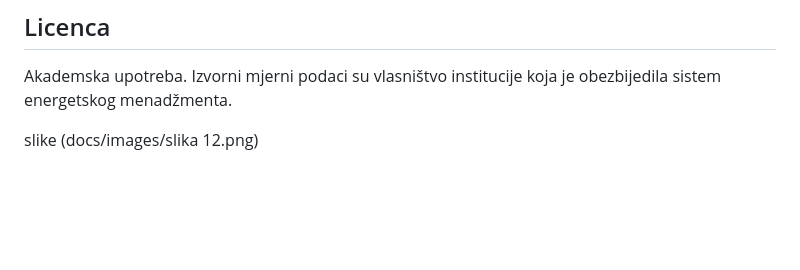
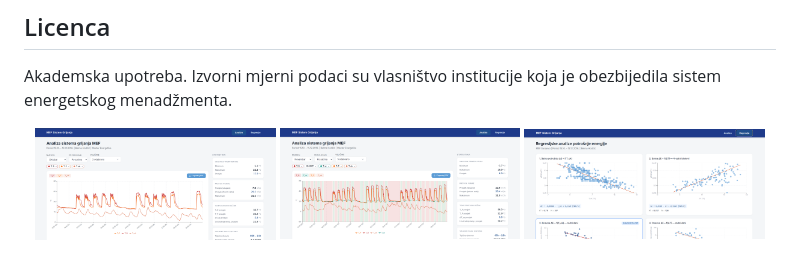
Before and after one commit to alefrossi/Analiza-sistema-grijanja-MEF, a Markdown page: README.md, the part around the change. Rendered like a GitHub page; blank space fills up the shorter version.

Commit message:
Replace old image with new diagrams in README
Updated image section to include new diagrams.

```diff
--- a/README.md
+++ b/README.md
@@ -94,4 +94,8 @@ Odsjek Energetika
 Akademska upotreba. Izvorni mjerni podaci su vlasništvo institucije
 koja je obezbijedila sistem energetskog menadžmenta.
 
-slike (docs/images/slika 12.png)
+<p align="center">
+  <img src="docs/images/dijagram1.png" width="32%">
+  <img src="docs/images/dijagram2.png" width="32%">
+  <img src="docs/images/regresijska_analiza.png" width="32%">
+</p>
```
